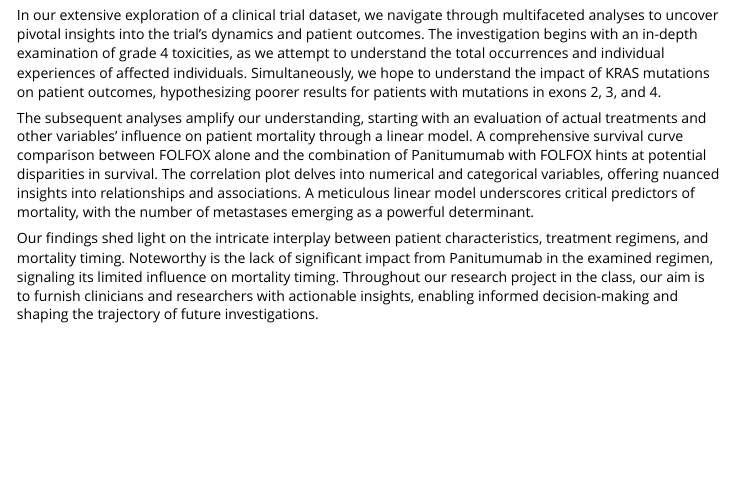
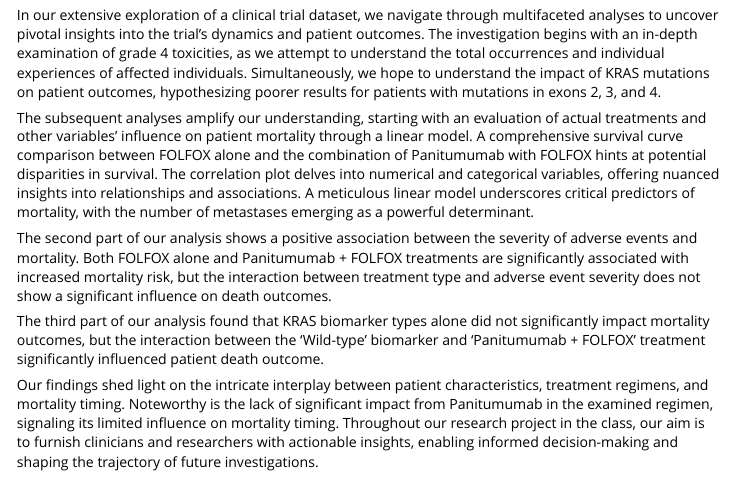
Before and after one commit to zihanwang00/bis620.2023, an R Markdown document (vignettes/panitumumab_analysis.Rmd): the page in a window 1100 px wide, from 8540 px down. Rendered offline with R 4.5, knitr and Pandoc, with nearby package versions; code that draws random numbers runs with fixed seeds of ours; some code elsewhere in the file could not run offline; long lines of code are wrapped; common packages that the code uses without loading them are loaded.

Commit message:
Update panitumumab_analysis.Rmd

```diff
--- a/vignettes/panitumumab_analysis.Rmd
+++ b/vignettes/panitumumab_analysis.Rmd
@@ -219,4 +219,8 @@ In our extensive exploration of a clinical trial dataset, we navigate through mu
 
 The subsequent analyses amplify our understanding, starting with an evaluation of actual treatments and other variables' influence on patient mortality through a linear model. A comprehensive survival curve comparison between FOLFOX alone and the combination of Panitumumab with FOLFOX hints at potential disparities in survival. The correlation plot delves into numerical and categorical variables, offering nuanced insights into relationships and associations. A meticulous linear model underscores critical predictors of mortality, with the number of metastases emerging as a powerful determinant.
 
+The second part of our analysis shows a positive association between the severity of adverse events and mortality. Both FOLFOX alone and Panitumumab + FOLFOX treatments are significantly associated with increased mortality risk, but the interaction between treatment type and adverse event severity does not show a significant influence on death outcomes.
+
+The third part of our analysis found that KRAS biomarker types alone did not significantly impact mortality outcomes, but the interaction between the 'Wild-type' biomarker and 'Panitumumab + FOLFOX' treatment significantly influenced patient death outcome.
+
 Our findings shed light on the intricate interplay between patient characteristics, treatment regimens, and mortality timing. Noteworthy is the lack of significant impact from Panitumumab in the examined regimen, signaling its limited influence on mortality timing. Throughout our research project in the class, our aim is to furnish clinicians and researchers with actionable insights, enabling informed decision-making and shaping the trajectory of future investigations.
```
